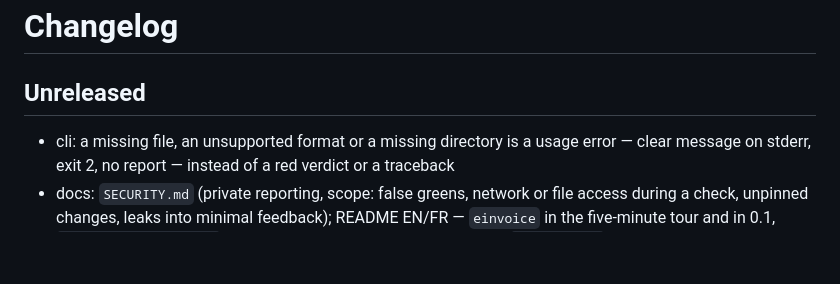
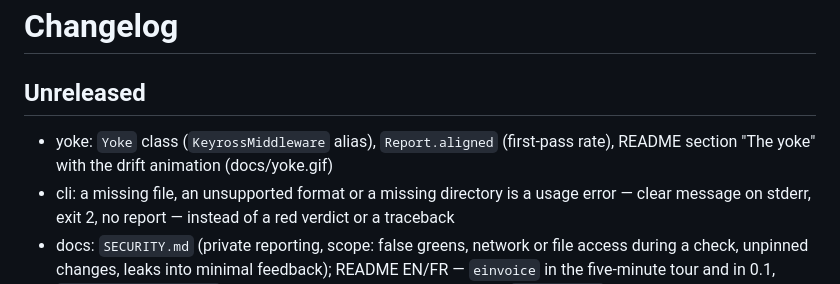
Before and after one commit to Keyross-oss/keyross, a Markdown page: CHANGELOG.md, the part around the change. GitHub-like rendering; blank space fills up the shorter version.

```diff
--- a/CHANGELOG.md
+++ b/CHANGELOG.md
@@ -1,6 +1,7 @@
 # Changelog
 
 ## Unreleased
+- yoke: `Yoke` class (`KeyrossMiddleware` alias), `Report.aligned` (first-pass rate), README section "The yoke" with the drift animation (docs/yoke.gif)
 - cli: a missing file, an unsupported format or a missing directory is a usage error — clear message on stderr, exit 2, no report — instead of a red verdict or a traceback
 - docs: `SECURITY.md` (private reporting, scope: false greens, network or file access during a check, unpinned changes, leaks into minimal feedback); README EN/FR — `einvoice` in the five-minute tour and in 0.1, `keyross add einvoice`; registry index and CI action point to the `Keyross-oss` organization
 - **einvoice gauge 0.1.0** — the official CEN/TC 434 EN 16931 validation artefacts 1.3.16 (UBL, CII), vendored unmodified with their SHA-256 and executed offline by Saxon-HE (`pip install 'keyross[einvoice]'`); no rule rewritten
```
Also changed, not shown: README.fr.md (+16 -1 lines), README.md (+16 -1 lines), docs/yoke.gif (added), docs/yoke.png (added), 5 other files.
